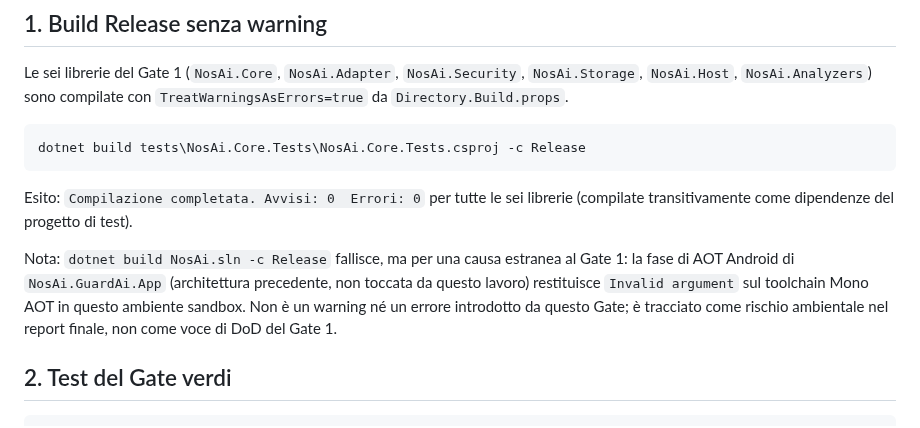
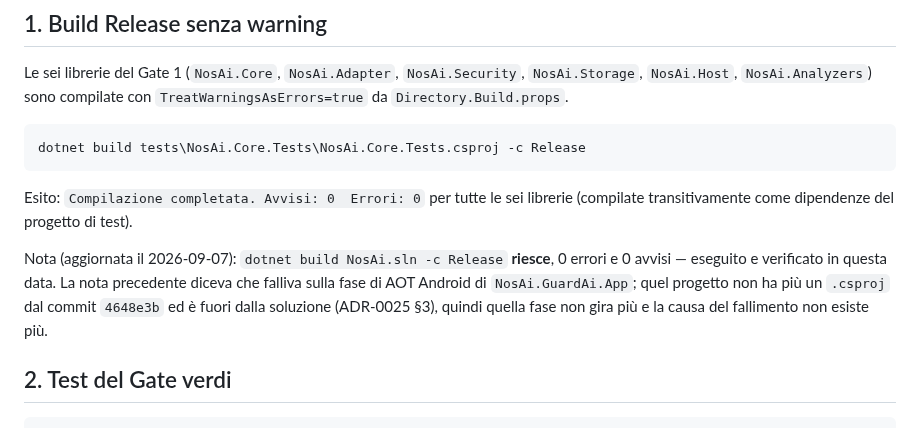
Before and after one commit to volobolo99/NosAiProject, a Markdown page: docs/CERTIFICAZIONI/gate1.md, the part around the change. Drawn GitHub-style.

Commit message:
docs(gate1): la build della soluzione non fallisce piu', e la causa non esiste piu'
gate1.md dichiarava che `dotnet build NosAi.sln -c Release` fallisce sulla fase
di AOT Android di NosAi.GuardAi.App. Quel progetto non ha piu' un .csproj dal
commit 4648e3b ed e' fuori dalla soluzione (ADR-0025 S:3), quindi quella fase non
gira piu'.

Eseguito oggi: 0 errori, 0 avvisi.

Co-Authored-By: Claude Opus 5 <noreply@anthropic.com>

```diff
--- a/docs/CERTIFICAZIONI/gate1.md
+++ b/docs/CERTIFICAZIONI/gate1.md
@@ -30,7 +30,7 @@ dotnet build tests\NosAi.Core.Tests\NosAi.Core.Tests.csproj -c Release
 
 Esito: `Compilazione completata. Avvisi: 0  Errori: 0` per tutte le sei librerie (compilate transitivamente come dipendenze del progetto di test).
 
-Nota: `dotnet build NosAi.sln -c Release` fallisce, ma per una causa estranea al Gate 1: la fase di AOT Android di `NosAi.GuardAi.App` (architettura precedente, non toccata da questo lavoro) restituisce `Invalid argument` sul toolchain Mono AOT in questo ambiente sandbox. Non è un warning né un errore introdotto da questo Gate; è tracciato come rischio ambientale nel report finale, non come voce di DoD del Gate 1.
+Nota (aggiornata il 2026-09-07): `dotnet build NosAi.sln -c Release` **riesce**, 0 errori e 0 avvisi — eseguito e verificato in questa data. La nota precedente diceva che falliva sulla fase di AOT Android di `NosAi.GuardAi.App`; quel progetto non ha più un `.csproj` dal commit `4648e3b` ed è fuori dalla soluzione (ADR-0025 §3), quindi quella fase non gira più e la causa del fallimento non esiste più.
 
 ## 2. Test del Gate verdi
 
```
